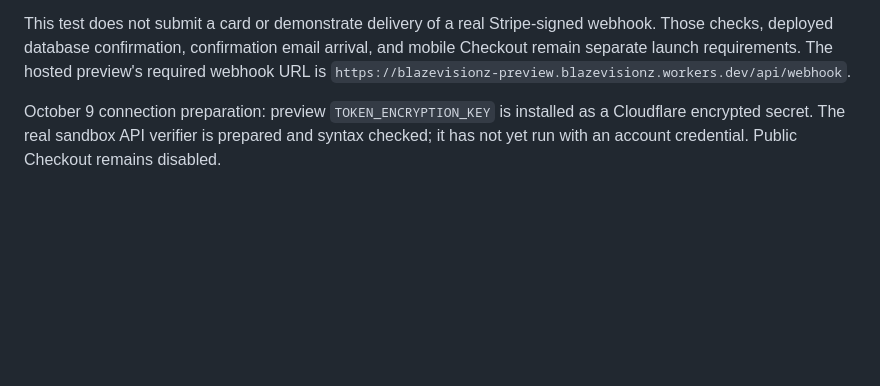
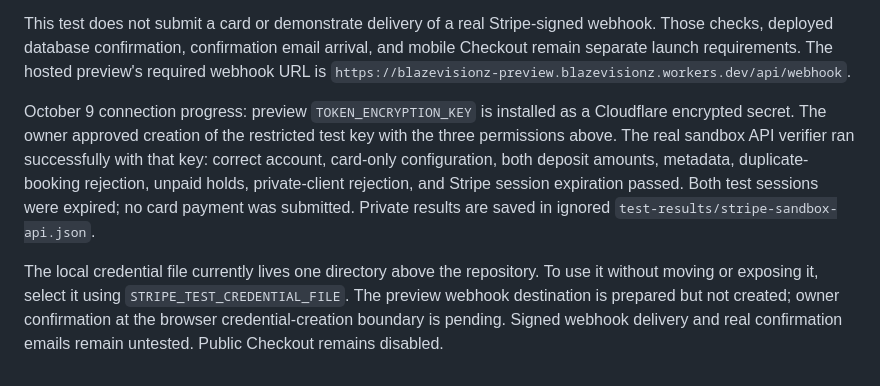
Before and after one commit to Blase295/Blazevisionz, a Markdown page: docs/TEST_CHECKOUT.md, the part around the change. Rendered like a GitHub page; blank space fills up the shorter version.

Commit message:
Record successful real Stripe sandbox API checks

```diff
--- a/docs/TEST_CHECKOUT.md
+++ b/docs/TEST_CHECKOUT.md
@@ -21,4 +21,6 @@ Credentials must be stored locally in the ignored `.dev.vars.stripe-preview.json
 
 This test does not submit a card or demonstrate delivery of a real Stripe-signed webhook. Those checks, deployed database confirmation, confirmation email arrival, and mobile Checkout remain separate launch requirements. The hosted preview's required webhook URL is `https://blazevisionz-preview.blazevisionz.workers.dev/api/webhook`.
 
-October 9 connection preparation: preview `TOKEN_ENCRYPTION_KEY` is installed as a Cloudflare encrypted secret. The real sandbox API verifier is prepared and syntax checked; it has not yet run with an account credential. Public Checkout remains disabled.
+October 9 connection progress: preview `TOKEN_ENCRYPTION_KEY` is installed as a Cloudflare encrypted secret. The owner approved creation of the restricted test key with the three permissions above. The real sandbox API verifier ran successfully with that key: correct account, card-only configuration, both deposit amounts, metadata, duplicate-booking rejection, unpaid holds, private-client rejection, and Stripe session expiration passed. Both test sessions were expired; no card payment was submitted. Private results are saved in ignored `test-results/stripe-sandbox-api.json`.
+
+The local credential file currently lives one directory above the repository. To use it without moving or exposing it, select it using `STRIPE_TEST_CREDENTIAL_FILE`. The preview webhook destination is prepared but not created; owner confirmation at the browser credential-creation boundary is pending. Signed webhook delivery and real confirmation emails remain untested. Public Checkout remains disabled.
```
Also changed, not shown: docs/COMPLETION_REPORT.md (+2 -1 lines), docs/STRIPE_SETUP.md (+2 -0 lines).
